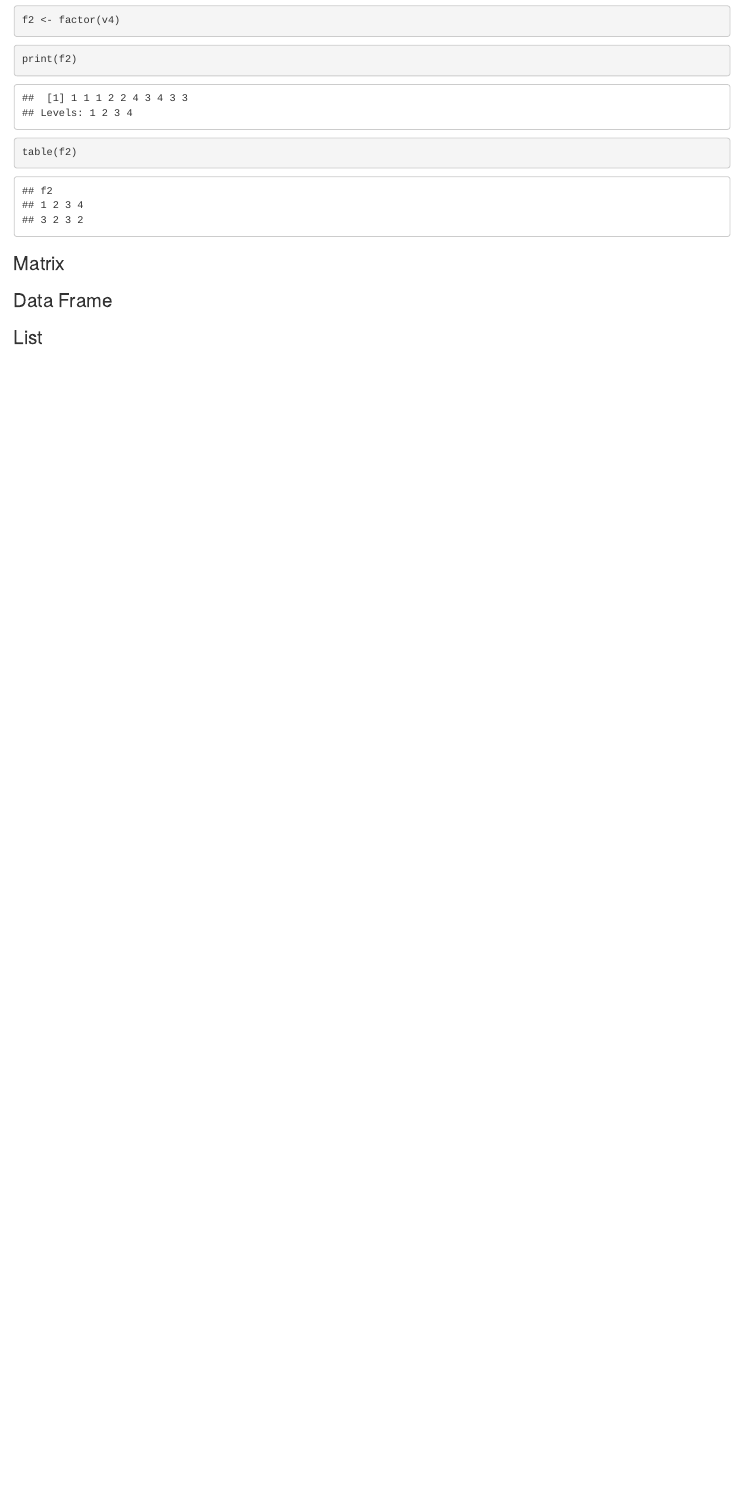
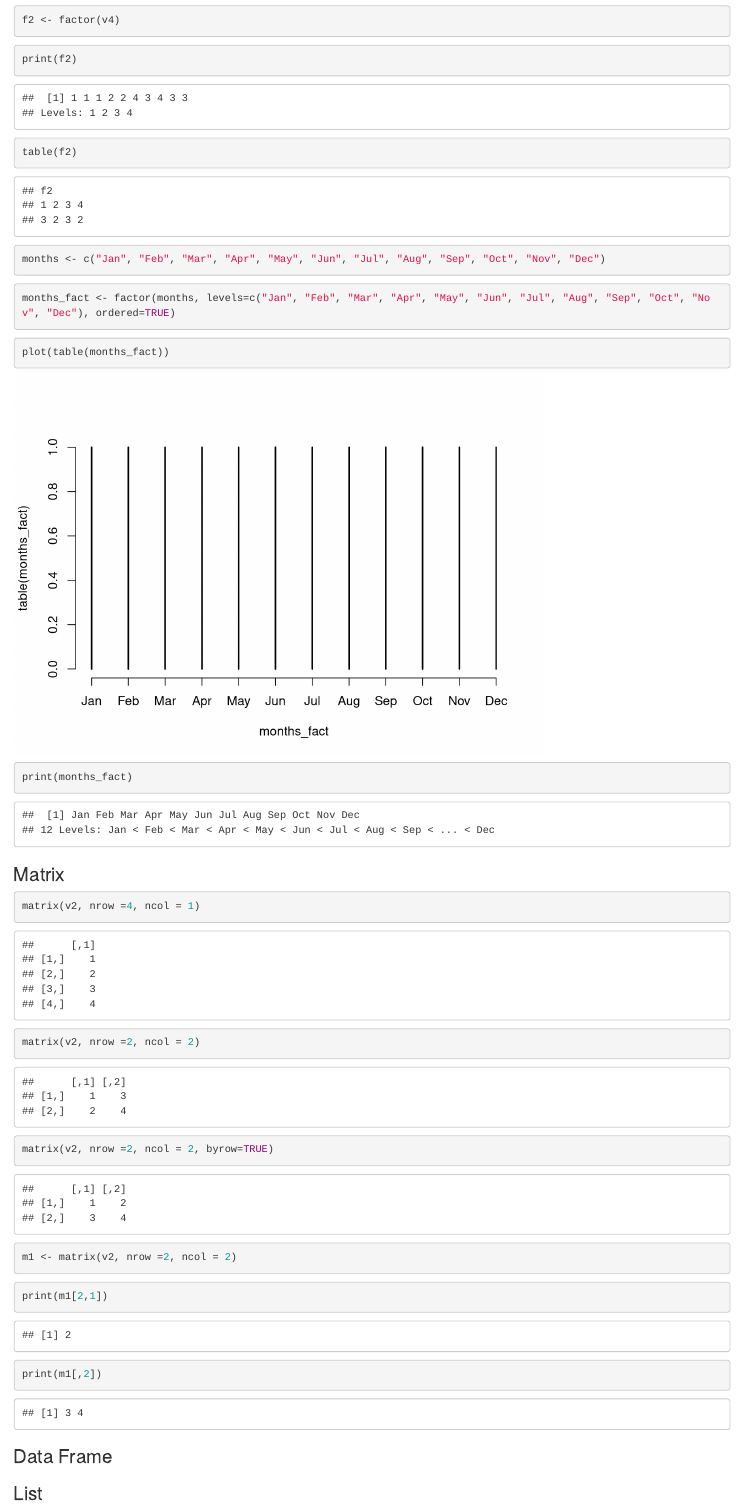
Before and after one commit to joshy91/VisNComMSDA, an R Markdown document (day-02.Rmd): the page in a window 1100 px wide, from 2860 px down. Rendered offline with R 4.5, knitr and Pandoc, with nearby package versions; some code elsewhere in the file could not run offline.

Commit message:
Day 2 pre-break

````diff
--- a/day-02.Rmd
+++ b/day-02.Rmd
@@ -135,12 +135,47 @@ table(f2)
 ```
 
 ```{r}
-
+months <- c("Jan", "Feb", "Mar", "Apr", "May", "Jun", "Jul", "Aug", "Sep", "Oct", "Nov", "Dec")
 ```
 
+```{r}
+months_fact <- factor(months, levels=c("Jan", "Feb", "Mar", "Apr", "May", "Jun", "Jul", "Aug", "Sep", "Oct", "Nov", "Dec"), ordered=TRUE)
+```
 
+```{r}
+plot(table(months_fact))
+```
+
+```{r}
+print(months_fact)
+```
 
 ### Matrix
+
+```{r}
+matrix(v2, nrow =4, ncol = 1)
+```
+
+```{r}
+matrix(v2, nrow =2, ncol = 2)
+```
+
+```{r}
+matrix(v2, nrow =2, ncol = 2, byrow=TRUE)
+```
+
+```{r}
+m1 <- matrix(v2, nrow =2, ncol = 2)
+```
+
+```{r}
+print(m1[2,1])
+```
+
+```{r}
+print(m1[,2])
+```
+
 
 ### Data Frame
 
````
